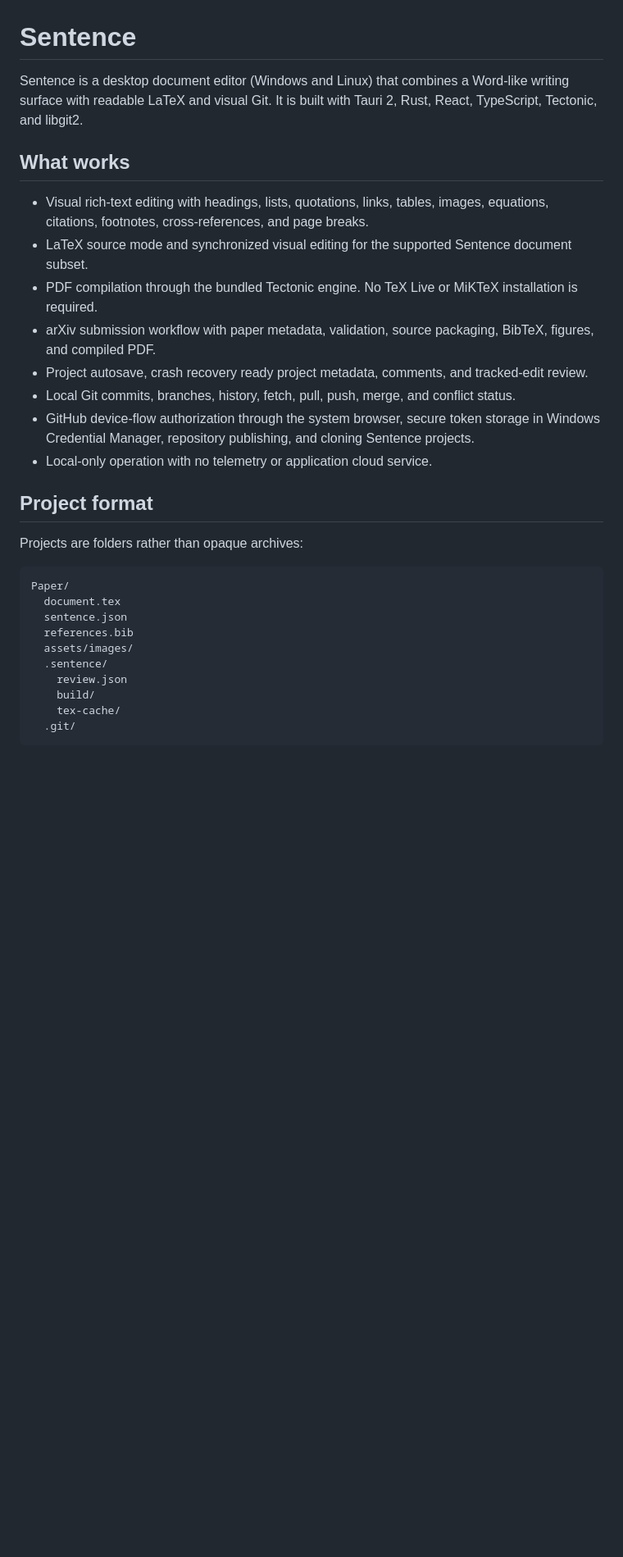
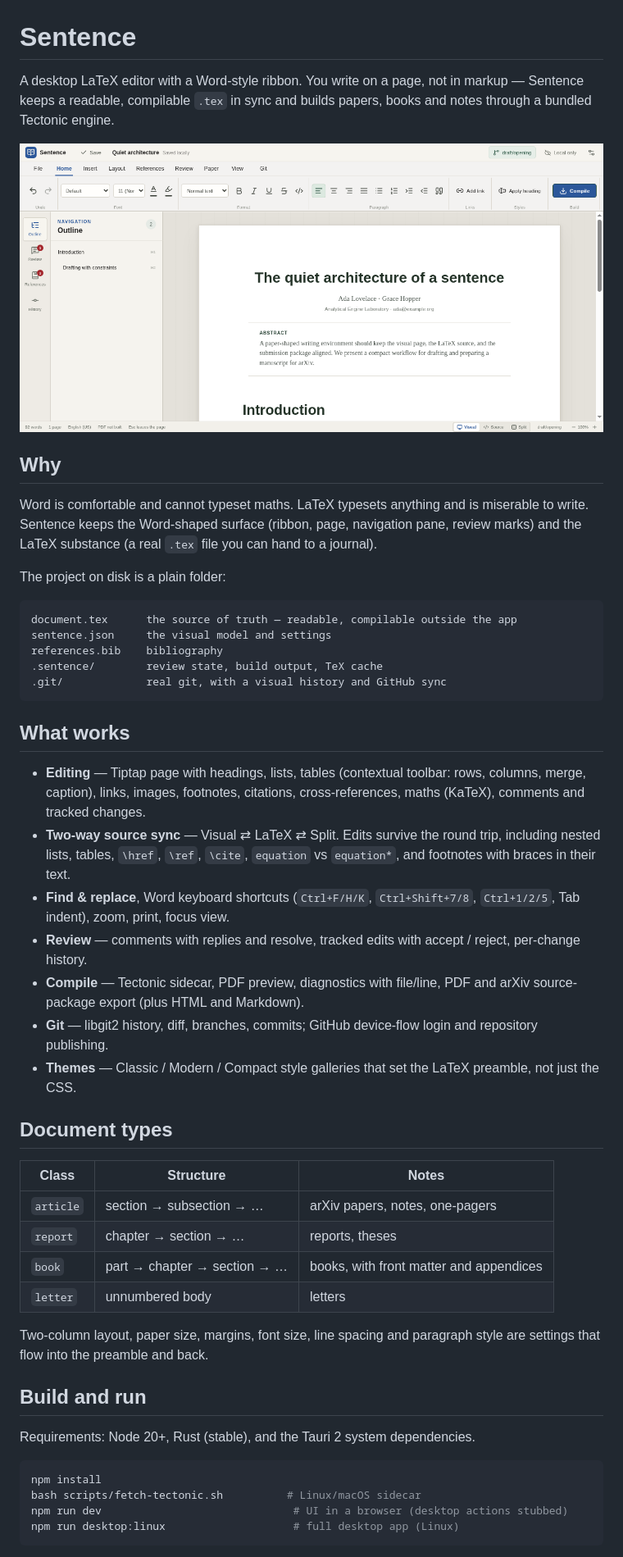
Before and after one commit to kalandor122/sentence, a Markdown page: README.md, the part around one of its changes. Shown at 82% size. Rendered like a GitHub page; pictures changed too: docs/screenshots/editor.png (added); blank space fills up the shorter version.

Commit message:
docs: public-facing README with screenshot, document types and build instructions

````diff
--- a/README.md
+++ b/README.md
@@ -1,32 +1,67 @@
 # Sentence
 
-Sentence is a desktop document editor (Windows and Linux) that combines a Word-like writing surface with readable LaTeX and visual Git. It is built with Tauri 2, Rust, React, TypeScript, Tectonic, and libgit2.
+A desktop LaTeX editor with a Word-style ribbon. You write on a page, not in
+markup — Sentence keeps a readable, compilable `.tex` in sync and builds papers,
+books and notes through a bundled Tectonic engine.
+
+![The Sentence editor](docs/screenshots/editor.png)
+
+## Why
+
+Word is comfortable and cannot typeset maths. LaTeX typesets anything and is
+miserable to write. Sentence keeps the Word-shaped surface (ribbon, page,
+navigation pane, review marks) and the LaTeX substance (a real `.tex` file you
+can hand to a journal).
+
+The project on disk is a plain folder:
+
+```
+document.tex      the source of truth — readable, compilable outside the app
+sentence.json     the visual model and settings
+references.bib    bibliography
+.sentence/        review state, build output, TeX cache
+.git/             real git, with a visual history and GitHub sync
+```
 
 ## What works
 
-- Visual rich-text editing with headings, lists, quotations, links, tables, images, equations, citations, footnotes, cross-references, and page breaks.
-- LaTeX source mode and synchronized visual editing for the supported Sentence document subset.
-- PDF compilation through the bundled Tectonic engine. No TeX Live or MiKTeX installation is required.
-- arXiv submission workflow with paper metadata, validation, source packaging, BibTeX, figures, and compiled PDF.
-- Project autosave, crash recovery ready project metadata, comments, and tracked-edit review.
-- Local Git commits, branches, history, fetch, pull, push, merge, and conflict status.
-- GitHub device-flow authorization through the system browser, secure token storage in Windows Credential Manager, repository publishing, and cloning Sentence projects.
-- Local-only operation with no telemetry or application cloud service.
+- **Editing** — Tiptap page with headings, lists, tables (contextual toolbar:
+  rows, columns, merge, caption), links, images, footnotes, citations,
+  cross-references, maths (KaTeX), comments and tracked changes.
+- **Two-way source sync** — Visual ⇄ LaTeX ⇄ Split. Edits survive the round trip,
+  including nested lists, tables, `\href`, `\ref`, `\cite`, `equation` vs
+  `equation*`, and footnotes with braces in their text.
+- **Find & replace**, Word keyboard shortcuts (`Ctrl+F/H/K`, `Ctrl+Shift+7/8`,
+  `Ctrl+1/2/5`, Tab indent), zoom, print, focus view.
+- **Review** — comments with replies and resolve, tracked edits with accept /
+  reject, per-change history.
+- **Compile** — Tectonic sidecar, PDF preview, diagnostics with file/line,
+  PDF and arXiv source-package export (plus HTML and Markdown).
+- **Git** — libgit2 history, diff, branches, commits; GitHub device-flow login and
+  repository publishing.
+- **Themes** — Classic / Modern / Compact style galleries that set the LaTeX
+  preamble, not just the CSS.
 
-## Project format
+## Document types
 
-Projects are folders rather than opaque archives:
+| Class | Structure | Notes |
+|---|---|---|
+| `article` | section → subsection → … | arXiv papers, notes, one-pagers |
+| `report` | chapter → section → … | reports, theses |
+| `book` | part → chapter → section → … | books, with front matter and appendices |
+| `letter` | unnumbered body | letters |
 
-```text
-Paper/
-  document.tex
-  sentence.json
-  references.bib
-  assets/images/
-  .sentence/
-    review.json
-    build/
-    tex-cache/
-  .git/
+Two-column layout, paper size, margins, font size, line spacing and paragraph
+style are settings that flow into the preamble and back.
+
+## Build and run
+
+Requirements: Node 20+, Rust (stable), and the Tauri 2 system dependencies.
+
+```bash
+npm install
+bash scripts/fetch-tectonic.sh          # Linux/macOS sidecar
+npm run dev                              # UI in a browser (desktop actions stubbed)
+npm run desktop:linux                    # full desktop app (Linux)
 ```
 
````
Also changed, not shown: other parts of README.md (+25 -76 lines), qa/LOG.md (+1 -0 lines), 4 other files.
